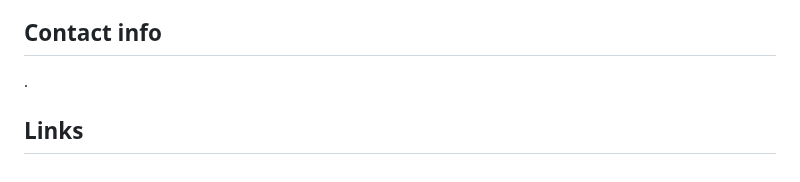
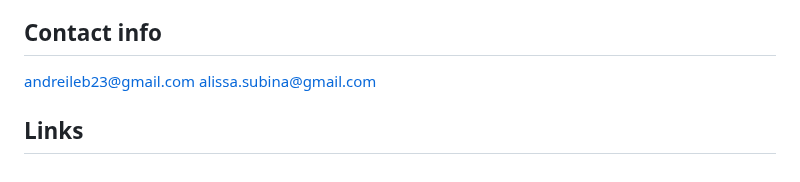
Before and after one commit to aalicc/HyPlantBox, a Markdown page: README.md, the part around the change. GitHub-like rendering.

```diff
--- a/README.md
+++ b/README.md
@@ -56,5 +56,6 @@ The web interface runs on the Raspberry Pi which is serially connected to the CO
 8.	Run the startup.sh script
 
 ## Contact info
-.
+andreileb23@gmail.com
+alissa.subina@gmail.com
 ## Links
```
